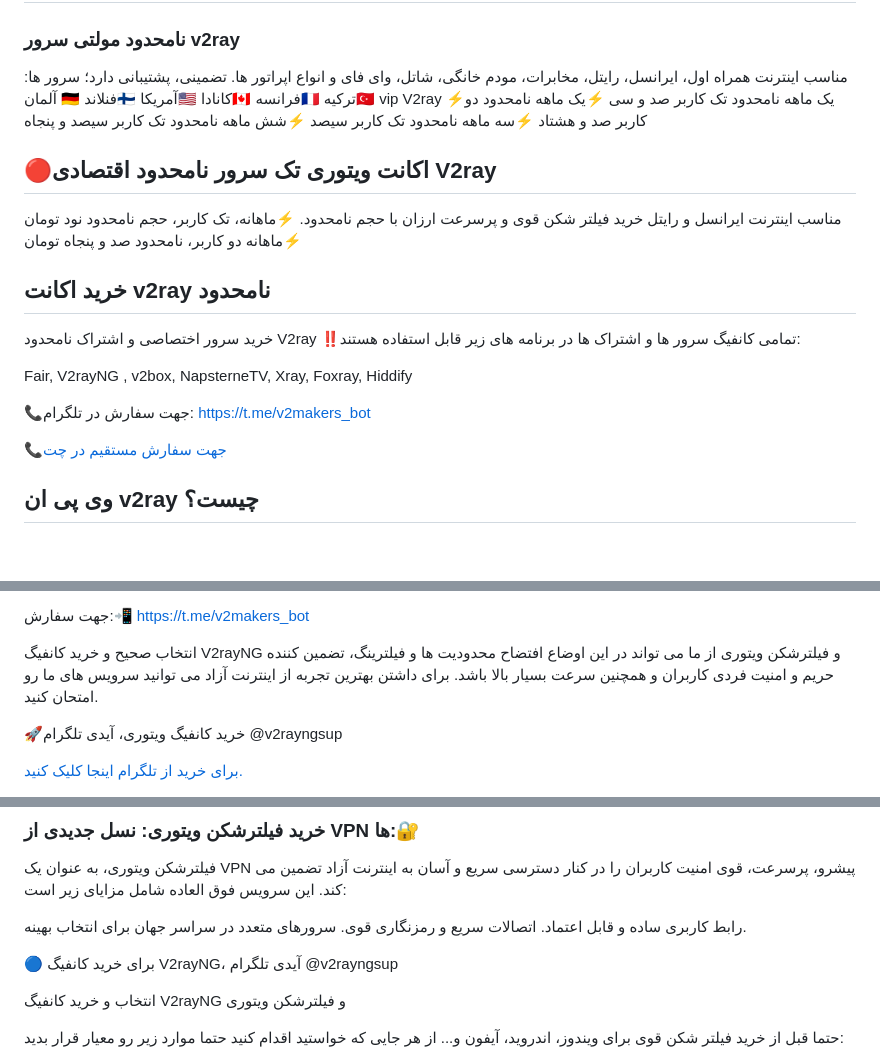
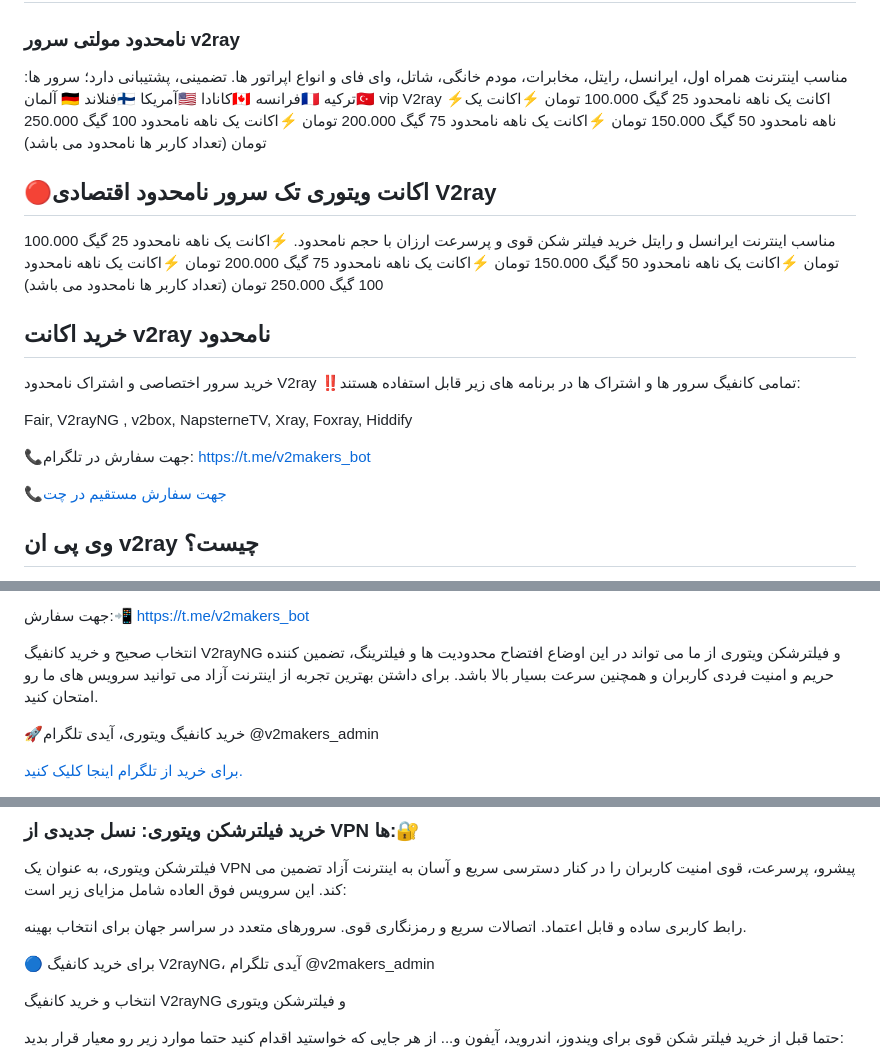
Before and after one commit to v2makers/v2makers.github.io, a Markdown page: README.md, 3 parts joined by grey strips. GitHub-like rendering; blank space fills up the shorter version.

```diff
--- a/README.md
+++ b/README.md
@@ -52,15 +52,19 @@ https://t.me/v2makers_bot
 آلمان 🇩🇪 فنلاند🇫🇮 آمریکا🇺🇲
 کانادا🇨🇦 فرانسه🇲🇫 ترکیه🇹🇷
 vip V2ray
-⚡یک ماهه نامحدود تک کاربر صد و سی
-⚡یک ماهه نامحدود دو کاربر صد و هشتاد
-⚡سه ماهه نامحدود تک کاربر سیصد
-⚡شش ماهه نامحدود تک کاربر سیصد و پنجاه
+⚡اکانت یک ناهه نامحدود 25 گیگ 100.000 تومان
+⚡اکانت یک ناهه نامحدود 50 گیگ 150.000 تومان
+⚡اکانت یک ناهه نامحدود 75 گیگ 200.000 تومان
+⚡اکانت یک ناهه نامحدود 100 گیگ 250.000 تومان
+(تعداد کاربر ها نامحدود می باشد)
 
 ## 🔴اکانت ویتوری تک سرور نامحدود اقتصادی V2ray
 مناسب اینترنت ایرانسل و رایتل خرید فیلتر شکن قوی و پرسرعت ارزان با حجم نامحدود.
-⚡ماهانه، تک کاربر، حجم نامحدود نود تومان
-⚡ماهانه دو کاربر، نامحدود صد و پنجاه تومان
+⚡اکانت یک ناهه نامحدود 25 گیگ 100.000 تومان
+⚡اکانت یک ناهه نامحدود 50 گیگ 150.000 تومان
+⚡اکانت یک ناهه نامحدود 75 گیگ 200.000 تومان
+⚡اکانت یک ناهه نامحدود 100 گیگ 250.000 تومان
+(تعداد کاربر ها نامحدود می باشد)
 
 ## خرید اکانت v2ray نامحدود
 خرید سرور اختصاصی و اشتراک نامحدود V2ray
@@ -99,7 +103,7 @@ https://t.me/v2makers_bot
 انتخاب صحیح و خرید کانفیگ V2rayNG و فیلترشکن ویتوری از ما می تواند در این اوضاع افتضاح محدودیت ها و فیلترینگ، تضمین کننده حریم و امنیت فردی کاربران و همچنین سرعت بسیار بالا باشد. برای داشتن بهترین تجربه از اینترنت آزاد می توانید سرویس های ما رو امتحان کنید.
 
 🚀خرید کانفیگ ویتوری، آیدی تلگرام
-@v2rayngsup
+@v2makers_admin
 
 [برای خرید از تلگرام اینجا کلیک کنید.](https://t.me/v2makers_bot)
 
@@ -127,7 +131,7 @@ https://t.me/v2makers_bot
 سرورهای متعدد در سراسر جهان برای انتخاب بهینه.
 
 🔵 برای خرید کانفیگ V2rayNG، آیدی تلگرام
-@v2rayngsup
+@v2makers_admin
 
 انتخاب و خرید کانفیگ V2rayNG و فیلترشکن ویتوری
 
```
Also changed, not shown: other parts of README.md (+1 -1 lines).
